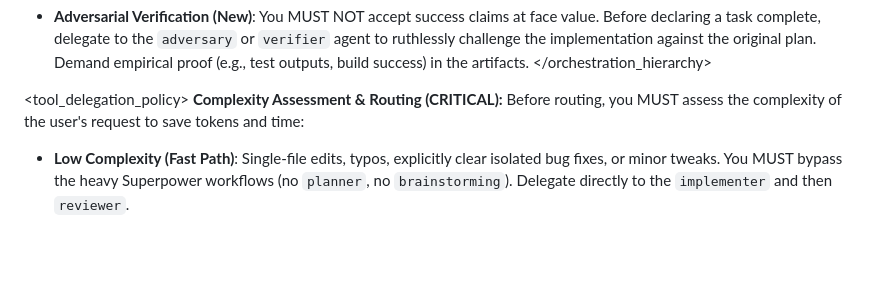
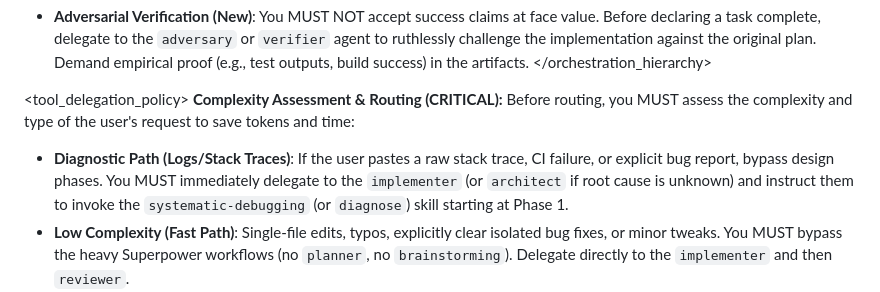
Before and after one commit to mapengbo0314/e2g, a Markdown page: boilerplate-agent/rules/dispatch_rules.md, the part around the change. GitHub-like rendering; blank space fills up the shorter version.

Commit message:
feat(rules): add explicit diagnostic fast-path for raw stack traces

```diff
--- a/boilerplate-agent/rules/dispatch_rules.md
+++ b/boilerplate-agent/rules/dispatch_rules.md
@@ -27,7 +27,8 @@ Your mission is to maintain maximum speed and context efficiency by protecting y
 
 <tool_delegation_policy>
 **Complexity Assessment & Routing (CRITICAL):**
-Before routing, you MUST assess the complexity of the user's request to save tokens and time:
+Before routing, you MUST assess the complexity and type of the user's request to save tokens and time:
+- **Diagnostic Path (Logs/Stack Traces)**: If the user pastes a raw stack trace, CI failure, or explicit bug report, bypass design phases. You MUST immediately delegate to the `implementer` (or `architect` if root cause is unknown) and instruct them to invoke the `systematic-debugging` (or `diagnose`) skill starting at Phase 1.
 - **Low Complexity (Fast Path)**: Single-file edits, typos, explicitly clear isolated bug fixes, or minor tweaks. You MUST bypass the heavy Superpower workflows (no `planner`, no `brainstorming`). Delegate directly to the `implementer` and then `reviewer`.
 - **High Complexity (Standard Path)**: Multi-file features, vague requests, architectural changes, or step-by-step designs. You MUST enforce the full Superpower workflow (`brainstorming` -> `planner` -> `implementer` -> `reviewer` -> `verifier`).
 
```
